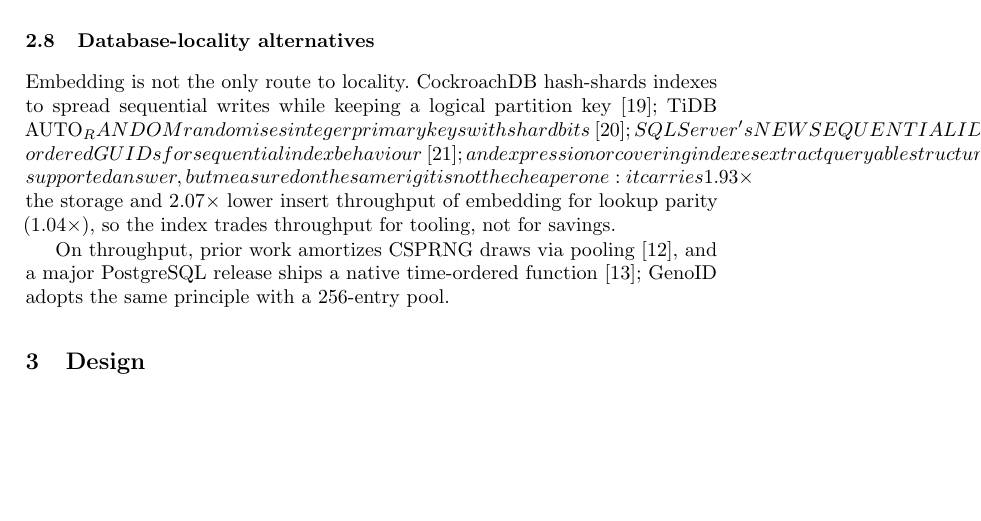
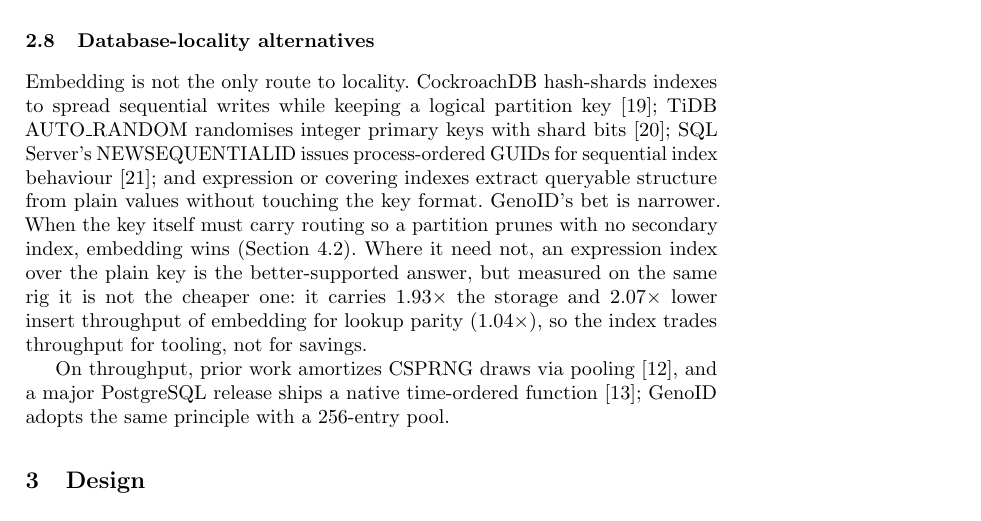
Before and after one commit to mmmmaharshi/geno-id, a LaTeX thesis (paper.tex): part of page 5 of 29, cut so that both start at the same text, the shorter picture padded with empty space. Compiled offline with pdfLaTeX.

Commit message:
[paper] Escape underscore in TiDB feature name (latexmk fatal)

```diff
--- a/paper.tex
+++ b/paper.tex
@@ -93,7 +93,7 @@
 \subsection{Declarative schema languages}
 Declaring a data layout once and generating the accessors is an old idea: schema languages such as Protocol Buffers let authors declare typed fields in a schema file and generate readers, writers, and validators in many languages~\cite{25}. The layout declaration belongs to that lineage but answers a narrower question: not how to serialize an arbitrary message, but how to fill a fixed 122-bit standards-defined payload so that every emitted value satisfies per-field constraints by construction. Schema languages validate after the fact or generate unconstrained codecs; the repair pass is the generator, and the RFC~9562 version and variant bits are the conformance boundary no schema language has to respect. The layout is therefore smaller than a schema (offsets, lengths, admissibility sets) and total where a codec is partial: the repair pass cannot fail, so there is no invalid value to detect downstream.
 \subsection{Database-locality alternatives}
-Embedding is not the only route to locality. CockroachDB hash-shards indexes to spread sequential writes while keeping a logical partition key~\cite{19}; TiDB AUTO_RANDOM randomises integer primary keys with shard bits~\cite{20}; SQL Server's NEWSEQUENTIALID issues process-ordered GUIDs for sequential index behaviour~\cite{21}; and expression or covering indexes extract queryable structure from plain values without touching the key format. GenoID's bet is narrower. When the key itself must carry routing so a partition prunes with no secondary index, embedding wins (Section~\ref{sec:composite-bench}). Where it need not, an expression index over the plain key is the better-supported answer, but measured on the same rig it is not the cheaper one: it carries $1.93\times$ the storage and $2.07\times$ lower insert throughput of embedding for lookup parity ($1.04\times$), so the index trades throughput for tooling, not for savings.
+Embedding is not the only route to locality. CockroachDB hash-shards indexes to spread sequential writes while keeping a logical partition key~\cite{19}; TiDB AUTO\_RANDOM randomises integer primary keys with shard bits~\cite{20}; SQL Server's NEWSEQUENTIALID issues process-ordered GUIDs for sequential index behaviour~\cite{21}; and expression or covering indexes extract queryable structure from plain values without touching the key format. GenoID's bet is narrower. When the key itself must carry routing so a partition prunes with no secondary index, embedding wins (Section~\ref{sec:composite-bench}). Where it need not, an expression index over the plain key is the better-supported answer, but measured on the same rig it is not the cheaper one: it carries $1.93\times$ the storage and $2.07\times$ lower insert throughput of embedding for lookup parity ($1.04\times$), so the index trades throughput for tooling, not for savings.
 
 On throughput, prior work amortizes CSPRNG draws via pooling~\cite{12}, and a major PostgreSQL release ships a native time-ordered function~\cite{13}; GenoID adopts the same principle with a 256-entry pool.
 
```
